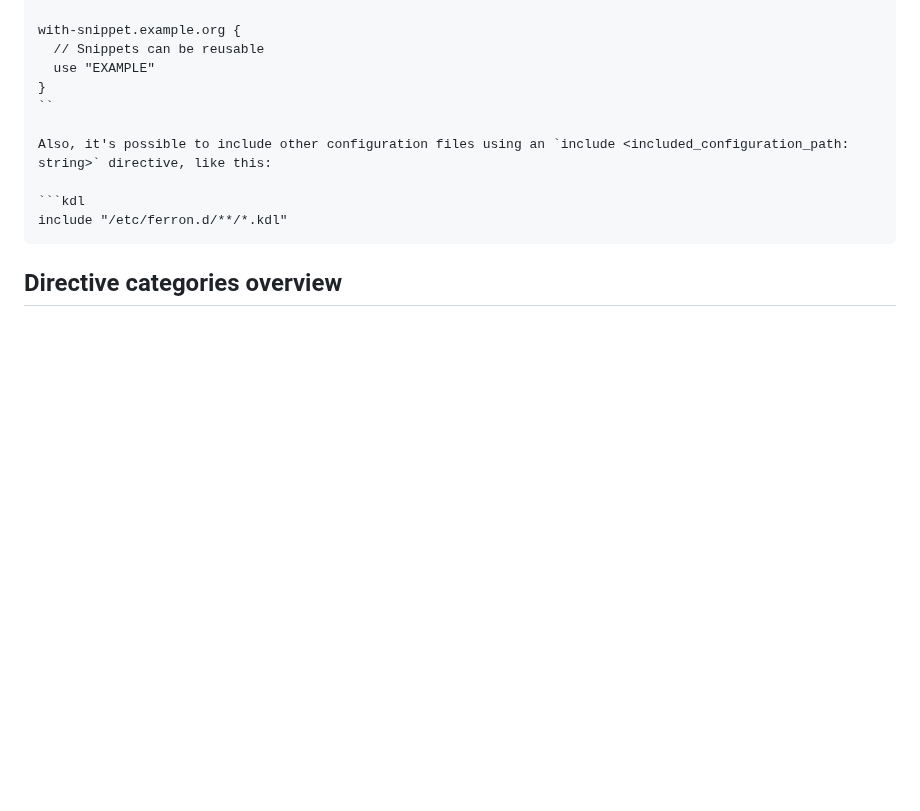
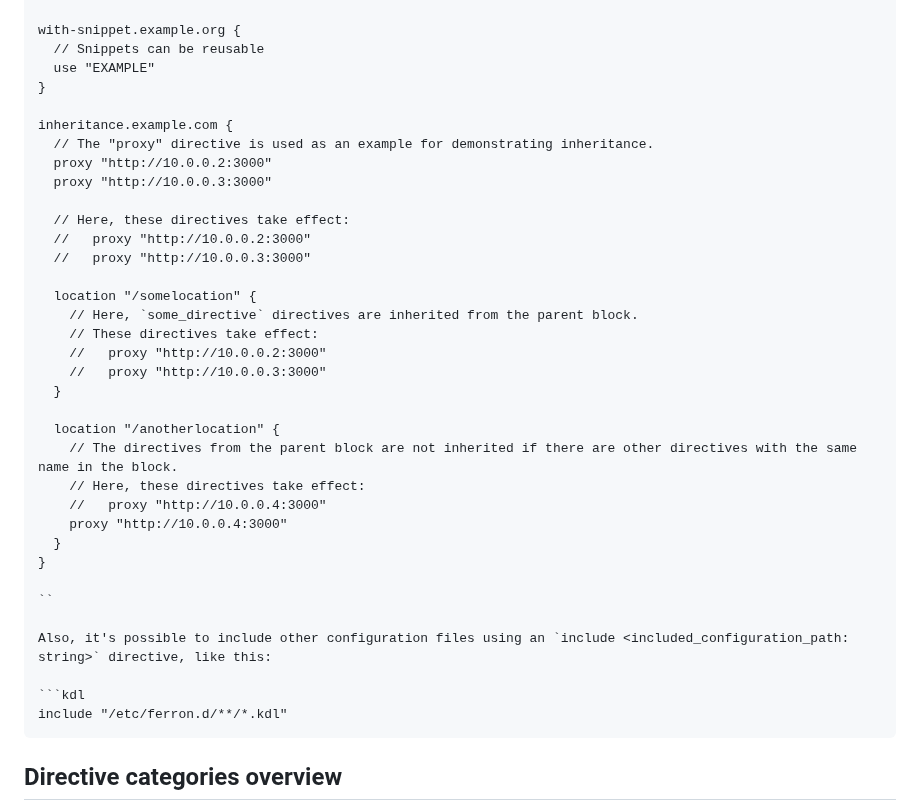
Before and after one commit to ferronweb/ferron, a Markdown page: docs/configuration-kdl.md, the part around the change. Rendered like a GitHub page; blank space fills up the shorter version.

Commit message:
docs: add configuration block example demonstrating inheritance

```diff
--- a/docs/configuration-kdl.md
+++ b/docs/configuration-kdl.md
@@ -94,6 +94,31 @@ with-snippet.example.org {
   // Snippets can be reusable
   use "EXAMPLE"
 }
+
+inheritance.example.com {
+  // The "proxy" directive is used as an example for demonstrating inheritance.
+  proxy "http://10.0.0.2:3000"
+  proxy "http://10.0.0.3:3000"
+
+  // Here, these directives take effect:
+  //   proxy "http://10.0.0.2:3000"
+  //   proxy "http://10.0.0.3:3000"
+
+  location "/somelocation" {
+    // Here, `some_directive` directives are inherited from the parent block.
+    // These directives take effect:
+    //   proxy "http://10.0.0.2:3000"
+    //   proxy "http://10.0.0.3:3000"
+  }
+
+  location "/anotherlocation" {
+    // The directives from the parent block are not inherited if there are other directives with the same name in the block.
+    // Here, these directives take effect:
+    //   proxy "http://10.0.0.4:3000"
+    proxy "http://10.0.0.4:3000"
+  }
+}
+
 ``
 
 Also, it's possible to include other configuration files using an `include <included_configuration_path: string>` directive, like this:
```
